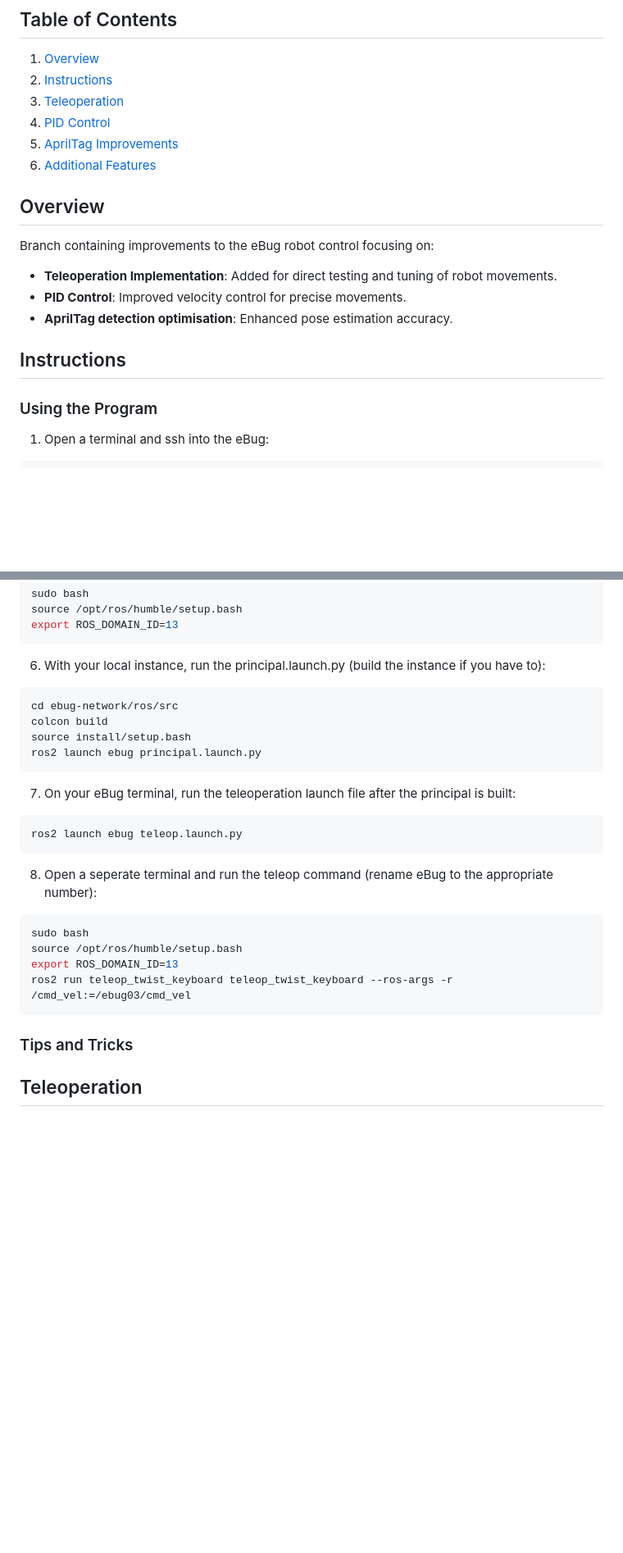
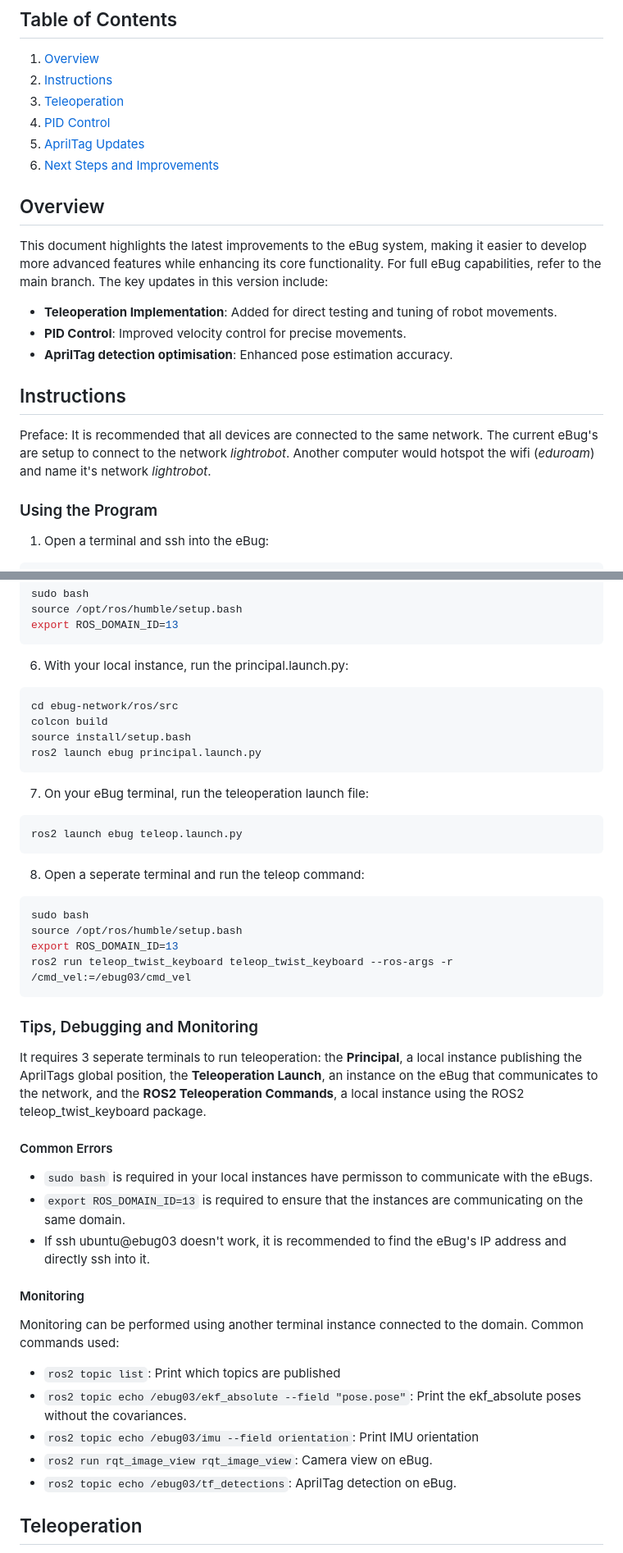
Before and after one commit to monash-wsrn/ebug-network, a Markdown page: docs/Robot Control Improvements.md, 2 parts joined by grey strips. Shown at 82% size. Rendered like a GitHub page; blank space fills up the shorter version.

````diff
--- a/docs/Robot Control Improvements.md
+++ b/docs/Robot Control Improvements.md
@@ -5,16 +5,18 @@
 2. [Instructions](#Instructions)
 2. [Teleoperation](#Teleoperation)
 3. [PID Control](#PID-Control)
-4. [AprilTag Improvements](#AprilTag-Improvements)
-5. [Additional Features](#Additional-Features)
+4. [AprilTag Updates](#AprilTag-Updates)
+5. [Next Steps and Improvements](#Next-Steps-and-Improvements)
 
 ## Overview
-Branch containing improvements to the eBug robot control focusing on:
+This document highlights the latest improvements to the eBug system, making it easier to develop more advanced features while enhancing its core functionality. For full eBug capabilities, refer to the main branch. The key updates in this version include:
 - **Teleoperation Implementation**: Added for direct testing and tuning of robot movements.
 - **PID Control**: Improved velocity control for precise movements.
 - **AprilTag detection optimisation**: Enhanced pose estimation accuracy.
 
 ## Instructions
+Preface: It is recommended that all devices are connected to the same network.
+The current eBug's are setup to connect to the network *lightrobot*. Another computer would hotspot the wifi (*eduroam*) and name it's network *lightrobot*.
 ### Using the Program
 1. Open a terminal and ssh into the eBug:
 ```bash
@@ -50,7 +52,7 @@ sudo bash
 source /opt/ros/humble/setup.bash
 export ROS_DOMAIN_ID=13
 ```
-6. With your local instance, run the principal.launch.py (build the instance if you have to):
+6. With your local instance, run the principal.launch.py:
 ```bash
 cd ebug-network/ros/src
 colcon build
@@ -58,19 +60,34 @@ source install/setup.bash
 ros2 launch ebug principal.launch.py
 ```
 
-7. On your eBug terminal, run the teleoperation launch file after the principal is built:
+7. On your eBug terminal, run the teleoperation launch file:
 ```bash
 ros2 launch ebug teleop.launch.py
 ```
 
-8. Open a seperate terminal and run the teleop command (rename eBug to the appropriate number):
+8. Open a seperate terminal and run the teleop command:
 ```bash
 sudo bash
 source /opt/ros/humble/setup.bash
 export ROS_DOMAIN_ID=13
 ros2 run teleop_twist_keyboard teleop_twist_keyboard --ros-args -r /cmd_vel:=/ebug03/cmd_vel
 ```
-### Tips and Tricks
+### Tips, Debugging and Monitoring
+It requires 3 seperate terminals to run teleoperation: the **Principal**, a local instance publishing the AprilTags global position,
+the **Teleoperation Launch**, an instance on the eBug that communicates to the network,
+and the **ROS2 Teleoperation Commands**, a local instance using the ROS2 teleop_twist_keyboard package.
+#### Common Errors ####
+- `sudo bash` is required in your local instances have permisson to communicate with the eBugs.
+- `export ROS_DOMAIN_ID=13` is required to ensure that the instances are communicating on the same domain.
+- If ssh ubuntu@ebug03 doesn't work, it is recommended to find the eBug's IP address and directly ssh into it.
+
+#### Monitoring ####
+Monitoring can be performed using another terminal instance connected to the domain. Common commands used:
+- `ros2 topic list`: Print which topics are published
+- `ros2 topic echo /ebug03/ekf_absolute --field "pose.pose"`: Print the ekf_absolute poses without the covariances.
+- `ros2 topic echo /ebug03/imu --field orientation`: Print IMU orientation
+- `ros2 run rqt_image_view rqt_image_view`: Camera view on eBug.
+- `ros2 topic echo /ebug03/tf_detections`: AprilTag detection on eBug.
 
 
 ## Teleoperation
````
Also changed, not shown: other parts of docs/Robot Control Improvements.md (+31 -4 lines).
